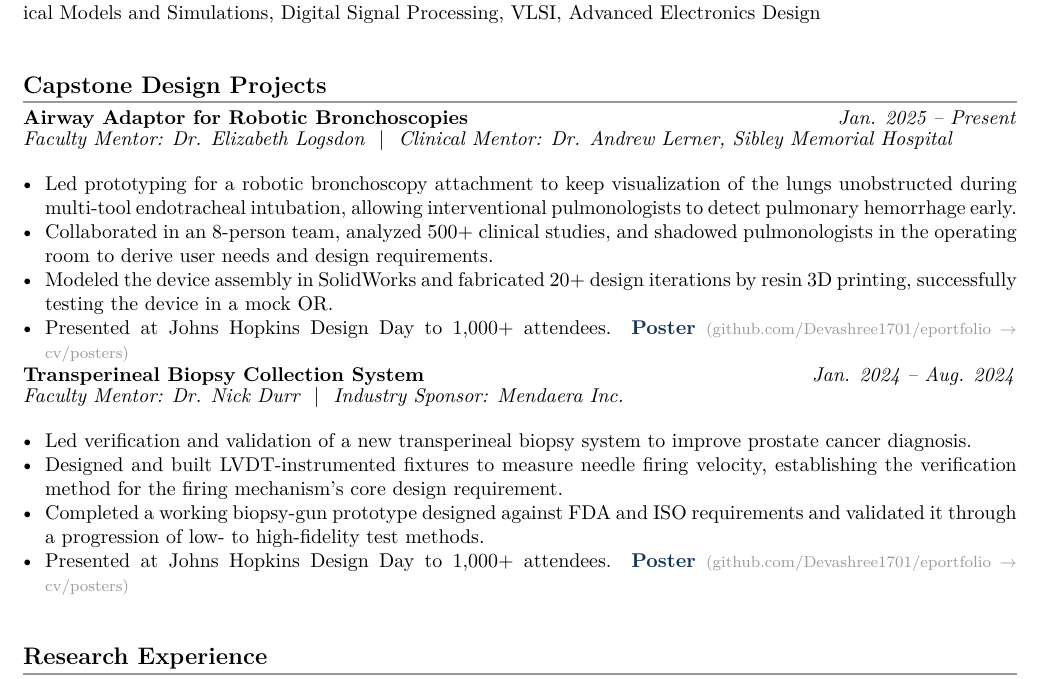
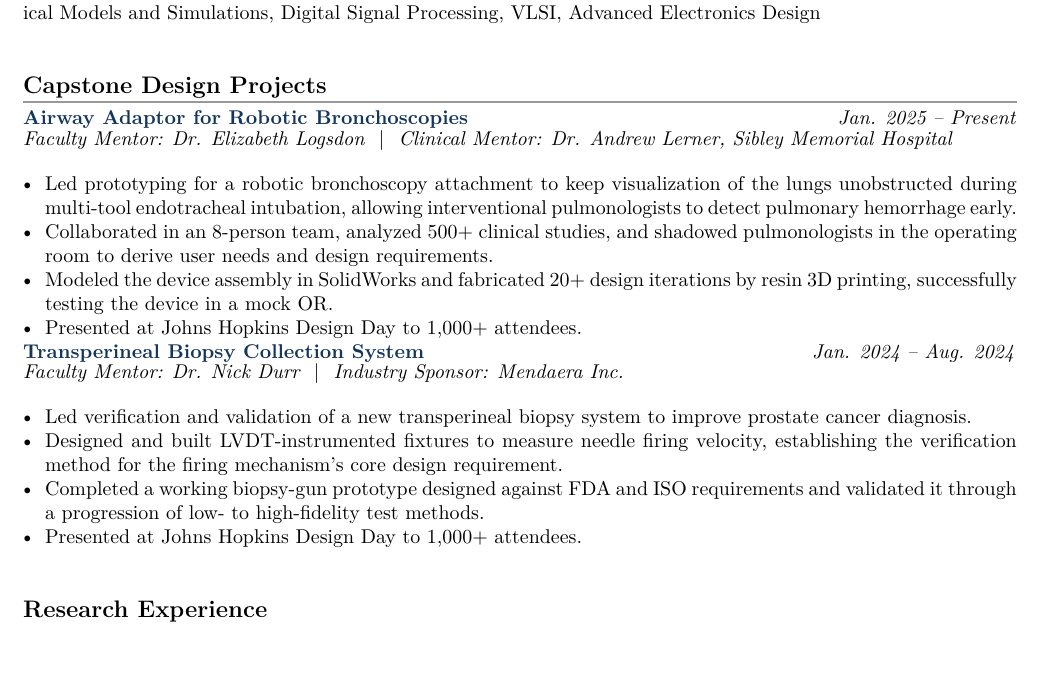
Before and after one commit to Devashree1701/eportfolio, a LaTeX CV (cv/Gupta_Devashree_Academic_CV.tex): part of page 1 of 3, cut so that both start at the same text. Compiled offline with pdfLaTeX.

Commit message:
Link capstone project titles directly to posters, remove footer
Hyperlink project titles instead of a separate "Poster" caption line,
which also fixes an inflated gap before the next entry caused by the
footnote-size text wrapping. Remove the page footer per request.

```diff
--- a/cv/Gupta_Devashree_Academic_CV.tex
+++ b/cv/Gupta_Devashree_Academic_CV.tex
@@ -8,7 +8,6 @@
 \usepackage{titlesec}
 \usepackage{xcolor}
 \usepackage{hyperref}
-\usepackage{fancyhdr}
 \usepackage{tabularx}
 \usepackage{ragged2e}
 \usepackage{needspace}
@@ -50,13 +49,7 @@
 \newcommand{\tightlist}{\vspace{-9pt}}
 
 % ---------- Header / Footer ----------
-\pagestyle{fancy}
-\fancyhf{}
-\fancyfoot[C]{\small\color{hairline} Devashree Gupta \textbullet\ Academic CV \textbullet\ Page \thepage\ of \pageref{LastPage}}
-\renewcommand{\headrulewidth}{0pt}
-\renewcommand{\footrulewidth}{0pt}
-
-\usepackage{lastpage}
+\pagestyle{empty}
 
 % ---------- Custom commands ----------
 % Education entry: title/org on one line, location/dates on the right
@@ -108,22 +101,22 @@ Cumulative GPA: 3.68\\
 % ================= CAPSTONE DESIGN PROJECTS =================
 \section{Capstone Design Projects}
 
-\projhead{Airway Adaptor for Robotic Bronchoscopies}{Jan. 2025 -- Present}
+\projhead{\href{https://github.com/Devashree1701/eportfolio/blob/master/cv/posters/Airway_Adaptor_Poster.png}{Airway Adaptor for Robotic Bronchoscopies}}{Jan. 2025 -- Present}
 \textit{Faculty Mentor: Dr. Elizabeth Logsdon \ $\vert$ \ Clinical Mentor: Dr. Andrew Lerner, Sibley Memorial Hospital}\\[-0.15em]
 \begin{itemize}
   \item Led prototyping for a robotic bronchoscopy attachment to keep visualization of the lungs unobstructed during multi-tool endotracheal intubation, allowing interventional pulmonologists to detect pulmonary hemorrhage early.
   \item Collaborated in an 8-person team, analyzed 500+ clinical studies, and shadowed pulmonologists in the operating room to derive user needs and design requirements.
   \item Modeled the device assembly in SolidWorks and fabricated 20+ design iterations by resin 3D printing, successfully testing the device in a mock OR.
-  \item Presented at Johns Hopkins Design Day to 1{,}000+ attendees. \href{https://github.com/Devashree1701/eportfolio/blob/master/cv/posters/Airway_Adaptor_Poster.png}{\textbf{Poster}} \textcolor{hairline}{\footnotesize(github.com/Devashree1701/eportfolio $\rightarrow$ cv/posters)}
+  \item Presented at Johns Hopkins Design Day to 1{,}000+ attendees.
 \end{itemize}
 
-\projhead{Transperineal Biopsy Collection System}{Jan. 2024 -- Aug. 2024}
+\projhead{\href{https://github.com/Devashree1701/eportfolio/blob/master/cv/posters/Transperineal_Biopsy_Poster.pdf}{Transperineal Biopsy Collection System}}{Jan. 2024 -- Aug. 2024}
 \textit{Faculty Mentor: Dr. Nick Durr \ $\vert$ \ Industry Sponsor: Mendaera Inc.}\\[-0.15em]
 \begin{itemize}
   \item Led verification and validation of a new transperineal biopsy system to improve prostate cancer diagnosis.
   \item Designed and built LVDT-instrumented fixtures to measure needle firing velocity, establishing the verification method for the firing mechanism's core design requirement.
   \item Completed a working biopsy-gun prototype designed against FDA and ISO requirements and validated it through a progression of low- to high-fidelity test methods.
-  \item Presented at Johns Hopkins Design Day to 1{,}000+ attendees. \href{https://github.com/Devashree1701/eportfolio/blob/master/cv/posters/Transperineal_Biopsy_Poster.pdf}{\textbf{Poster}} \textcolor{hairline}{\footnotesize(github.com/Devashree1701/eportfolio $\rightarrow$ cv/posters)}
+  \item Presented at Johns Hopkins Design Day to 1{,}000+ attendees.
 \end{itemize}
 
 % ================= RESEARCH EXPERIENCE =================
```
Also changed, not shown: cv/Gupta_Devashree_Academic_CV.pdf.
